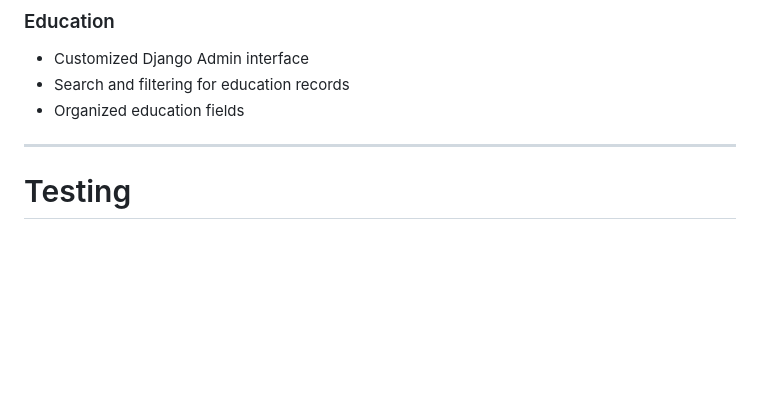
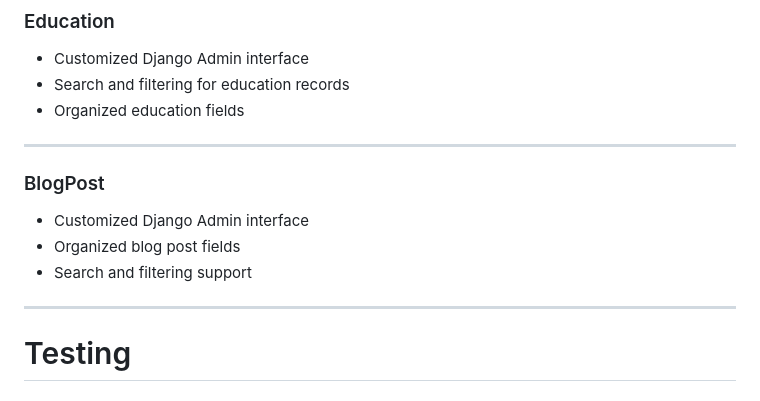
Before and after one commit to AmirMustafa10/django-portfolio, a Markdown page: README.md, the part around the change. GitHub-like rendering; blank space fills up the shorter version.

Commit message:
docs(readme): document BlogPost admin

```diff
--- a/README.md
+++ b/README.md
@@ -324,6 +324,14 @@ Represents a blog post published by the developer.
 
 ---
 
+### BlogPost
+
+- Customized Django Admin interface
+- Organized blog post fields
+- Search and filtering support
+
+---
+
 
 # Testing
 
```
